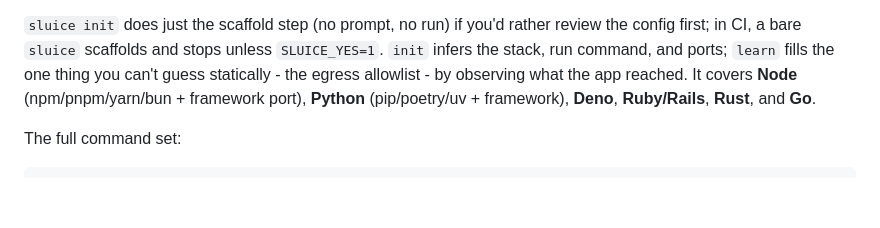
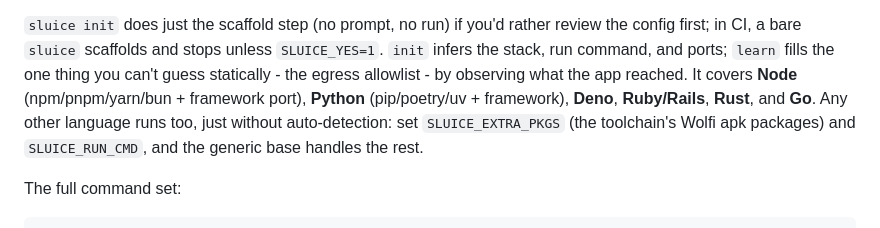
Before and after one commit to Pyronewbic/Sluice, a Markdown page: README.md, the part around the change. Drawn GitHub-style; blank space fills up the shorter version.

Commit message:
docs(readme): note that any language runs via SLUICE_EXTRA_PKGS + SLUICE_RUN_CMD

```diff
--- a/README.md
+++ b/README.md
@@ -38,7 +38,9 @@ config first; in CI, a bare `sluice` scaffolds and stops unless `SLUICE_YES=1`.
 the stack, run command, and ports; `learn` fills the one thing you can't guess statically -
 the egress allowlist - by observing what the app reached. It covers **Node**
 (npm/pnpm/yarn/bun + framework port), **Python** (pip/poetry/uv + framework), **Deno**,
-**Ruby/Rails**, **Rust**, and **Go**.
+**Ruby/Rails**, **Rust**, and **Go**. Any other language runs too, just without
+auto-detection: set `SLUICE_EXTRA_PKGS` (the toolchain's Wolfi apk packages) and
+`SLUICE_RUN_CMD`, and the generic base handles the rest.
 
 The full command set:
 
```
